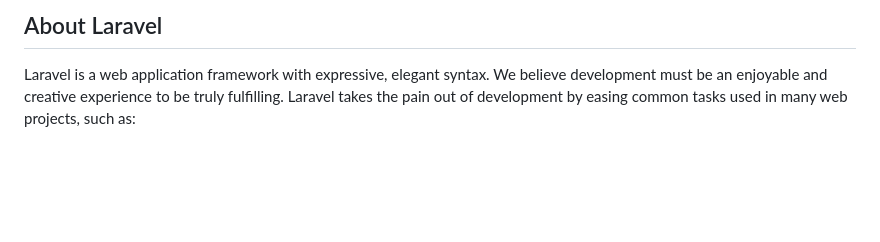
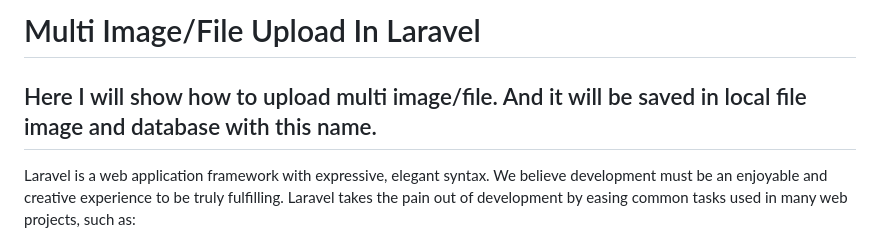
Before and after one commit to NoushedAhmedJholok/multi_image_upload, a Markdown page: README.md, the part around one of its changes. Rendered like a GitHub page; blank space fills up the shorter version.

```diff
--- a/README.md
+++ b/README.md
@@ -9,5 +3,8 @@
 
-## About Laravel
+
+# Multi Image/File Upload In Laravel
+## Here I will show how to upload multi image/file. And it will be saved in local file image and database with this name.
+
 
 Laravel is a web application framework with expressive, elegant syntax. We believe development must be an enjoyable and creative experience to be truly fulfilling. Laravel takes the pain out of development by easing common tasks used in many web projects, such as:
 
```
Also changed, not shown: other parts of README.md (+0 -6 lines).
